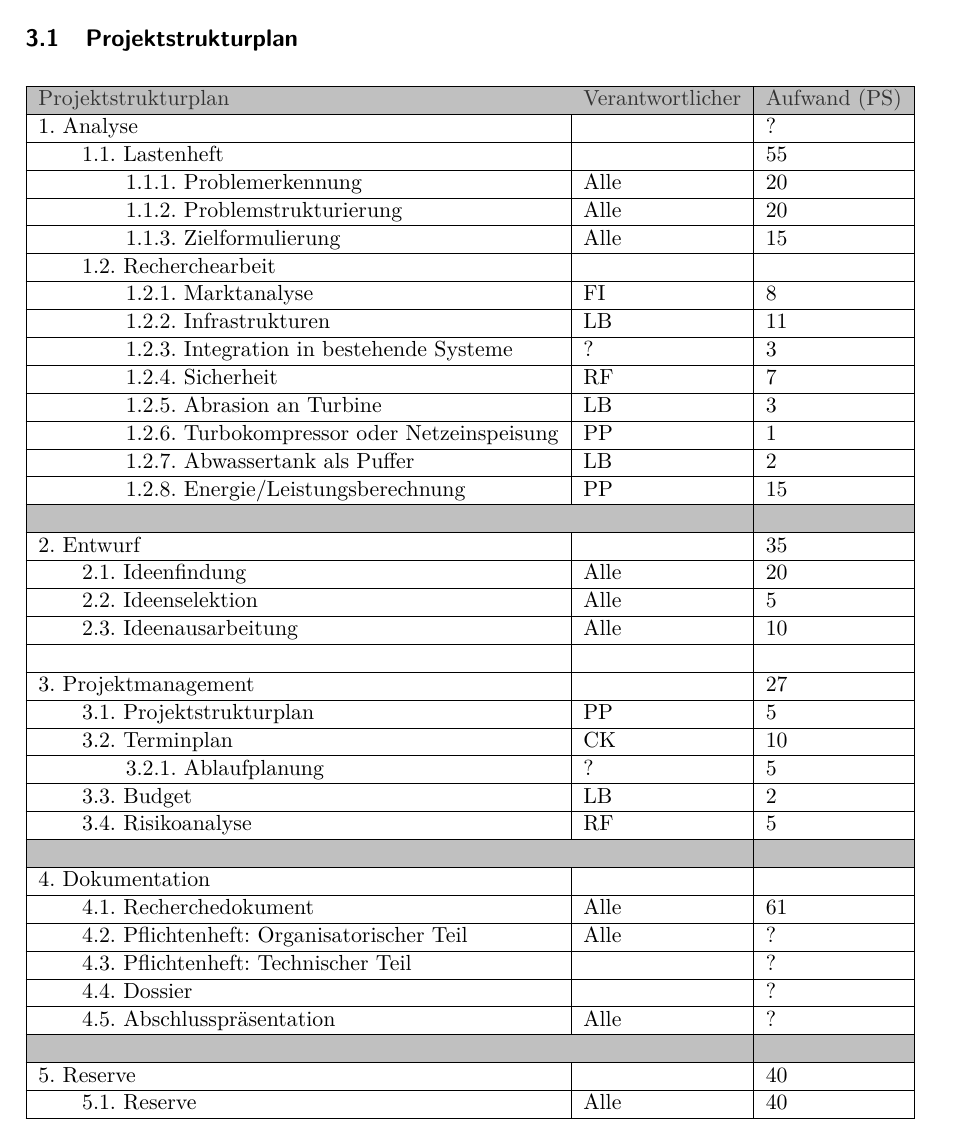
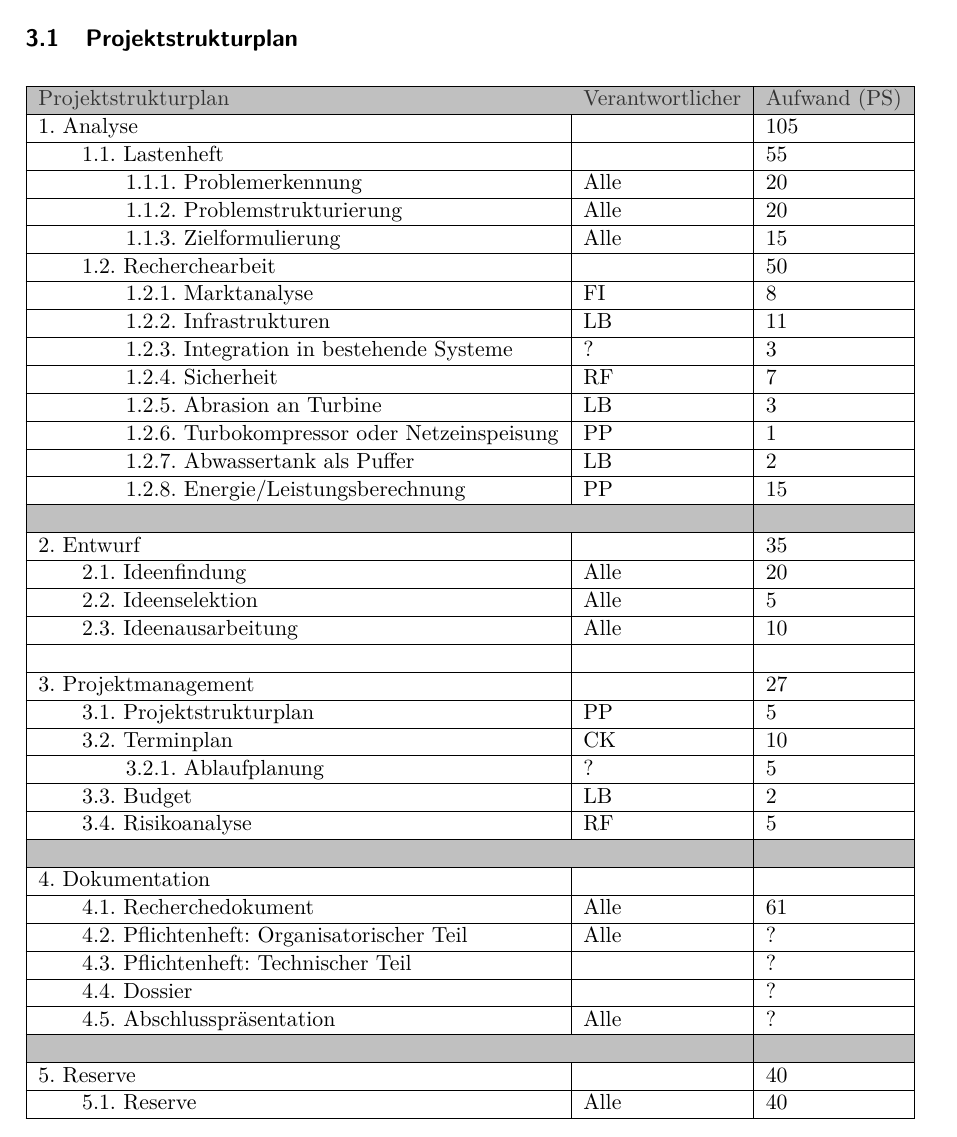
Before and after one commit to Swissmade41/Pro1, a LaTeX document (Pflichtenheft/Pflichtenheft.tex, which reads Pflichtenheft/sections/3_Planung/3_1_Projektstrukturplan/Projektstrukturplan.tex): part of page 5 of 6, cut so that both start at the same text. Compiled offline with pdfLaTeX.

Commit message:
Added times to Projektstrukturplan
at Analyse, Recherchearbeit

```diff
--- a/Pflichtenheft/sections/3_Planung/3_1_Projektstrukturplan/Projektstrukturplan.tex
+++ b/Pflichtenheft/sections/3_Planung/3_1_Projektstrukturplan/Projektstrukturplan.tex
@@ -6,12 +6,12 @@
 \hline
 \rowcolor[HTML]{C0C0C0}
 {\color[HTML]{333333} Projektstrukturplan}         & {\color[HTML]{333333} Verantwortlicher} & {\color[HTML]{333333} Aufwand (PS)} \\ \hline
-1.       Analyse                                   &                                         & ?                                   \\ \hline
+1.       Analyse                                   &                                         & 105                                   \\ \hline
 \qquad 1.1.      Lastenheft                               &                                         & 55                                  \\ \hline
 \qquad \qquad 1.1.1.        Problemerkennung                     & Alle                                    & 20                                  \\ \hline
 \qquad \qquad 1.1.2.        Problemstrukturierung                & Alle                                    & 20                                  \\ \hline
 \qquad \qquad 1.1.3.        Zielformulierung                     & Alle                                    & 15                                  \\ \hline
-\qquad 1.2.      Recherchearbeit                          &                                         &                                     \\ \hline
+\qquad 1.2.      Recherchearbeit                          &                                         & 50                                     \\ \hline
 \qquad \qquad 1.2.1.        Marktanalyse                         & FI                                      & 8                                   \\ \hline
 \qquad \qquad 1.2.2.        Infrastrukturen                      & LB                                      & 11                                  \\ \hline
 \qquad \qquad 1.2.3.        Integration in bestehende Systeme    & ?                                       & 3                                   \\ \hline
```
